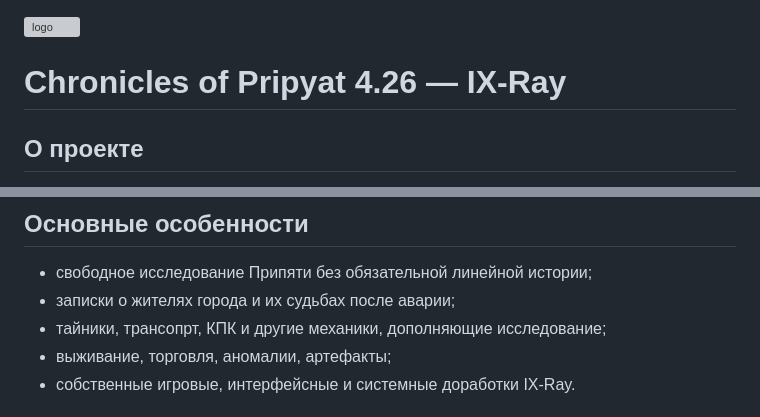
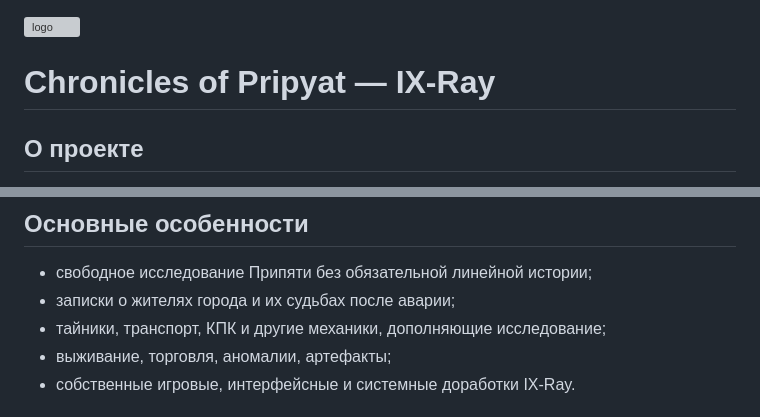
Before and after one commit to hardcoon/chronicles-of-pripyat-ixray, a Markdown page: README.md, 2 parts joined by grey strips. Drawn GitHub-style; grey boxes are pictures that could not be loaded.

```diff
--- a/README.md
+++ b/README.md
@@ -1,6 +1,6 @@
 <img width="1024" height="408" alt="logo" src="https://github.com/user-attachments/assets/227bfa1d-fe52-4465-9092-7513cd6053bd" />
 
-# Chronicles of Pripyat 4.26 — IX-Ray
+# Chronicles of Pripyat — IX-Ray
 
 ## О проекте
 
@@ -21,7 +21,7 @@ IX-Ray. Главный герой — Неизвестный, который н
 
 - свободное исследование Припяти без обязательной линейной истории;
 - записки о жителях города и их судьбах после аварии;
-- тайники, трансопрт, КПК и другие механики, дополняющие исследование;
+- тайники, транспорт, КПК и другие механики, дополняющие исследование;
 - выживание, торговля, аномалии, артефакты;
 - собственные игровые, интерфейсные и системные доработки IX-Ray.
 
```
